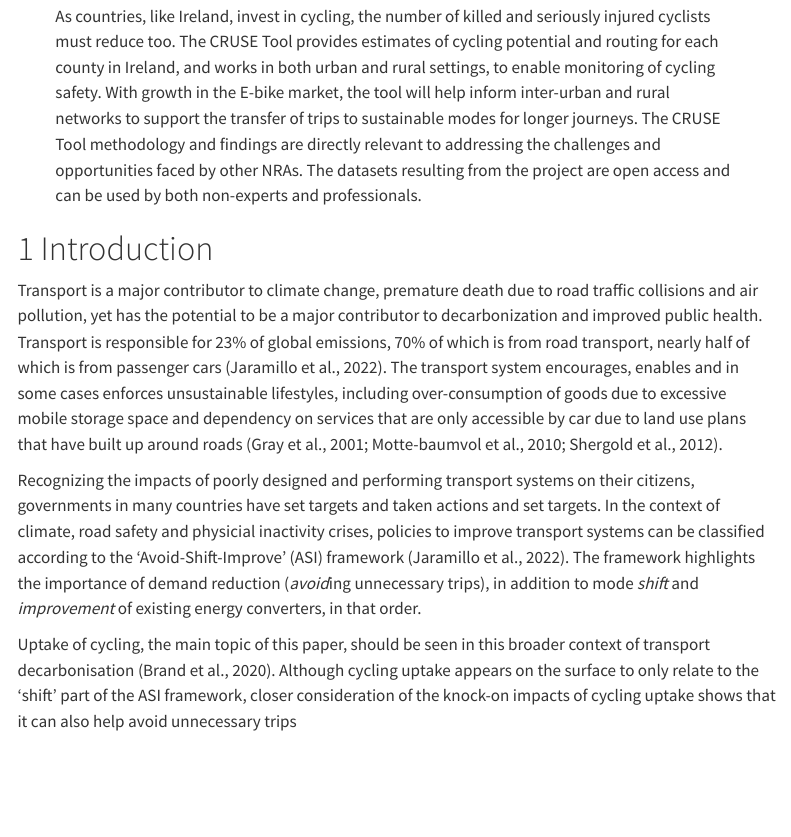
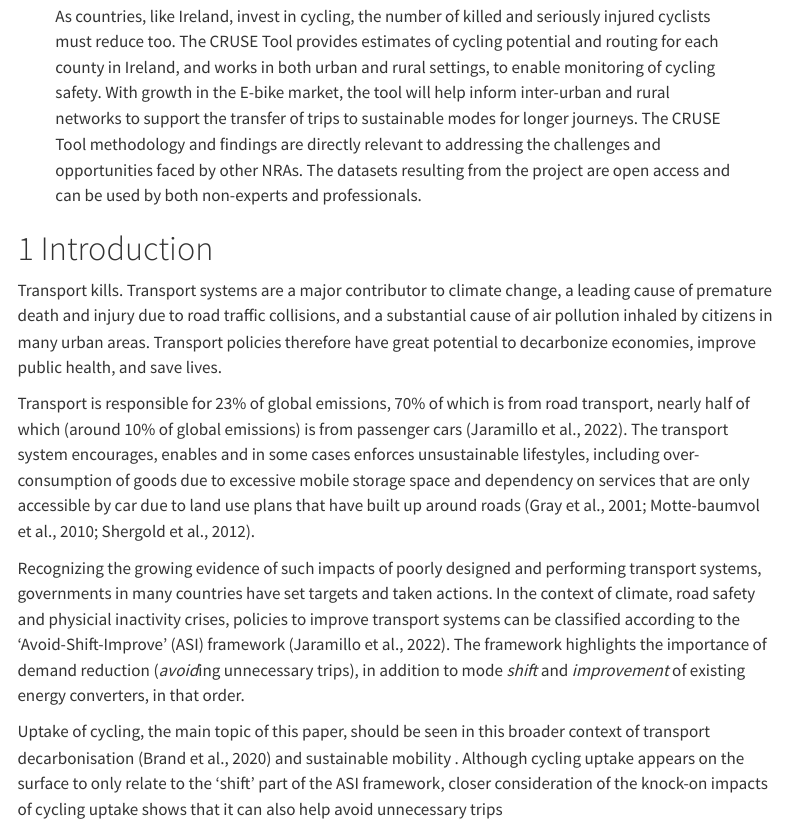
Before and after one commit to cruse-bike/paper, a Quarto document (paper.qmd): the page in a window 1100 px wide, from 1260 px down. Rendered offline with R 4.5, knitr and Pandoc in place of Quarto, with nearby package versions; menus at the side of the page are left out.

Commit message:
Intro tweaks

```diff
--- a/paper.qmd
+++ b/paper.qmd
@@ -99,15 +99,18 @@ date: last-modified
 
 # Introduction
 
-Transport is a major contributor to climate change, premature death due to road traffic collisions and air pollution, yet has the potential to be a major contributor to decarbonization and improved public health.
-Transport is responsible for 23% of global emissions, 70% of which is from road transport, nearly half of which is from passenger cars [@jaramillo2022].
+Transport kills.
+Transport systems are a major contributor to climate change, a leading cause of premature death and injury due to road traffic collisions, and a substantial cause of air pollution inhaled by citizens in many urban areas.
+Transport policies therefore have great potential to decarbonize economies, improve public health, and save lives.
+
+Transport is responsible for 23% of global emissions, 70% of which is from road transport, nearly half of which (around 10% of global emissions) is from passenger cars [@jaramillo2022].
 The transport system encourages, enables and in some cases enforces unsustainable lifestyles, including over-consumption of goods due to excessive mobile storage space and dependency on services that are only accessible by car due to land use plans that have built up around roads [@gray2001; @shergold2012; @motte-baumvol2010].
 
-Recognizing the impacts of poorly designed and performing transport systems on their citizens, governments in many countries have set targets and taken actions and set targets.
+Recognizing the growing evidence of such impacts of poorly designed and performing transport systems, governments in many countries have set targets and taken actions.
 In the context of climate, road safety and physicial inactivity crises, policies to improve transport systems can be classified according to the 'Avoid-Shift-Improve' (ASI) framework [@jaramillo2022].
 The framework highlights the importance of demand reduction (*avoid*ing unnecessary trips), in addition to mode *shift* and *improvement* of existing energy converters, in that order.
 
-Uptake of cycling, the main topic of this paper, should be seen in this broader context of transport decarbonisation [@brand2020].
+Uptake of cycling, the main topic of this paper, should be seen in this broader context of transport decarbonisation [@brand2020] and sustainable mobility .
 Although cycling uptake appears on the surface to only relate to the 'shift' part of the ASI framework, closer consideration of the knock-on impacts of cycling uptake shows that it can also help avoid unnecessary trips \[citation needed, any ideas Hussein?\]
 .
 The rapid uptake of highly efficient e-bikes can also be seen as an improvement on most electric vehicles, which are too heavy and expensive to be a sustainable alternative and could in fact delay the transition away from car dependency \[citation needed\].
```
